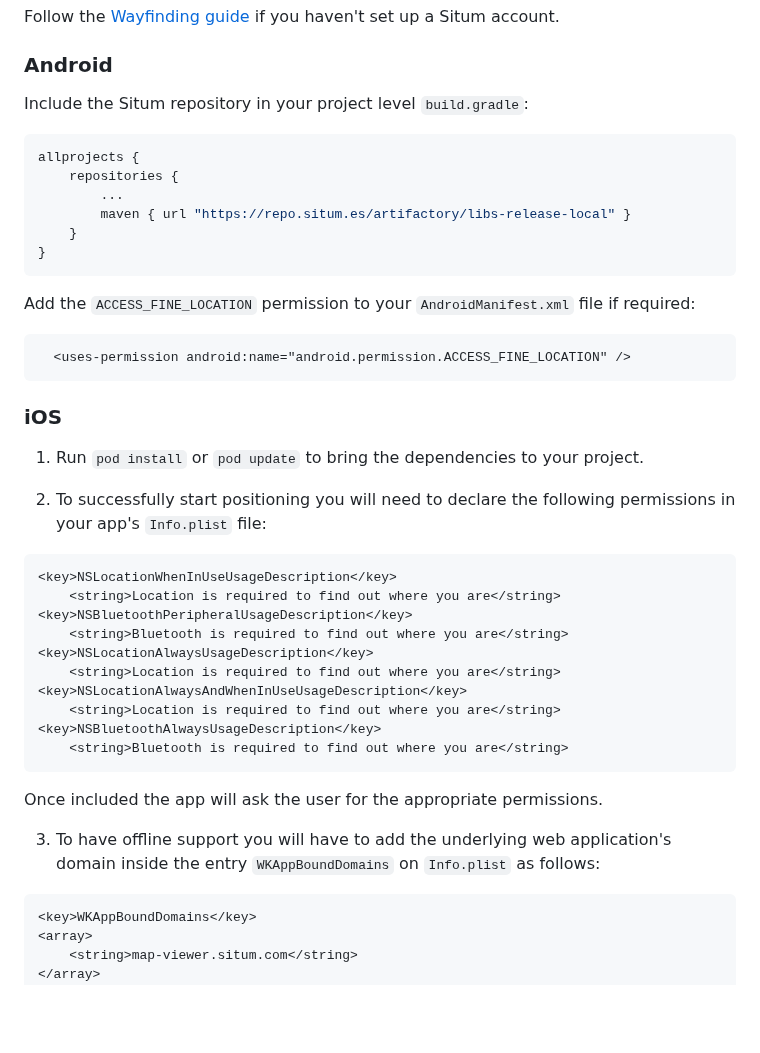
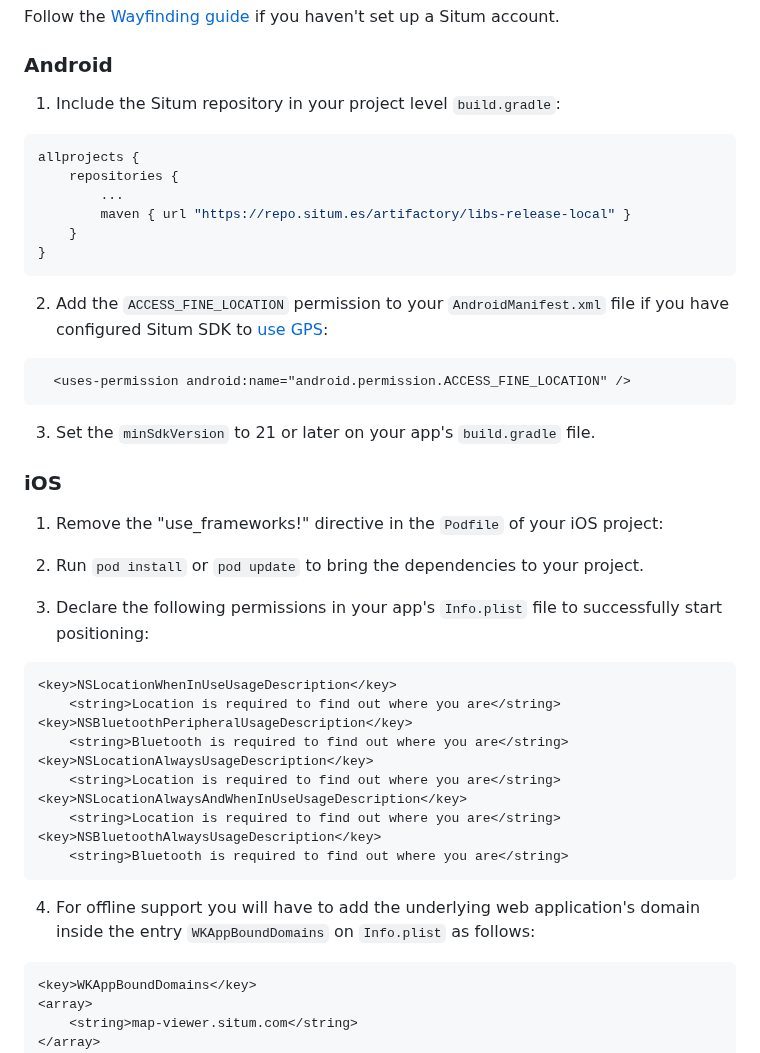
Before and after one commit to situmtech/flutter, a Markdown page: README.md, the part around the change. Rendered like a GitHub page; blank space fills up the shorter version.

````diff
--- a/README.md
+++ b/README.md
@@ -46,7 +46,7 @@ up a Situm account.
 
 ### Android
 
-Include the Situm repository in your project level `build.gradle`:
+1. Include the Situm repository in your project level `build.gradle`:
 
 ```groovy
 allprojects {
@@ -57,17 +57,21 @@ allprojects {
 }
 ```
 
-Add the `ACCESS_FINE_LOCATION` permission to your `AndroidManifest.xml` file if required:
+2. Add the `ACCESS_FINE_LOCATION` permission to your `AndroidManifest.xml` file if you have configured Situm SDK to [use GPS](<https://developers.situm.com/sdk_documentation/android/javadoc/latest/es/situm/sdk/location/locationrequest#useGps()>):
 
 ```xml
   <uses-permission android:name="android.permission.ACCESS_FINE_LOCATION" />
 ```
 
+3. Set the `minSdkVersion` to 21 or later on your app's `build.gradle` file.
+
 ### iOS
 
-1. Run `pod install` or `pod update` to bring the dependencies to your project.
+1. Remove the "use_frameworks!" directive in the `Podfile` of your iOS project:
 
-2. To successfully start positioning you will need to declare the following permissions in your app's `Info.plist` file:
+2. Run `pod install` or `pod update` to bring the dependencies to your project.
+
+3. Declare the following permissions in your app's `Info.plist` file to successfully start positioning:
 
 ```
 <key>NSLocationWhenInUseUsageDescription</key>
@@ -82,9 +86,7 @@ Add the `ACCESS_FINE_LOCATION` permission to your `AndroidManifest.xml` file if
 	<string>Bluetooth is required to find out where you are</string>
 ```
 
-Once included the app will ask the user for the appropriate permissions.
-
-3. To have offline support you will have to add the underlying web application's domain inside the entry `WKAppBoundDomains` on `Info.plist` as follows:
+4. For offline support you will have to add the underlying web application's domain inside the entry `WKAppBoundDomains` on `Info.plist` as follows:
 
 ```
 <key>WKAppBoundDomains</key>
````
